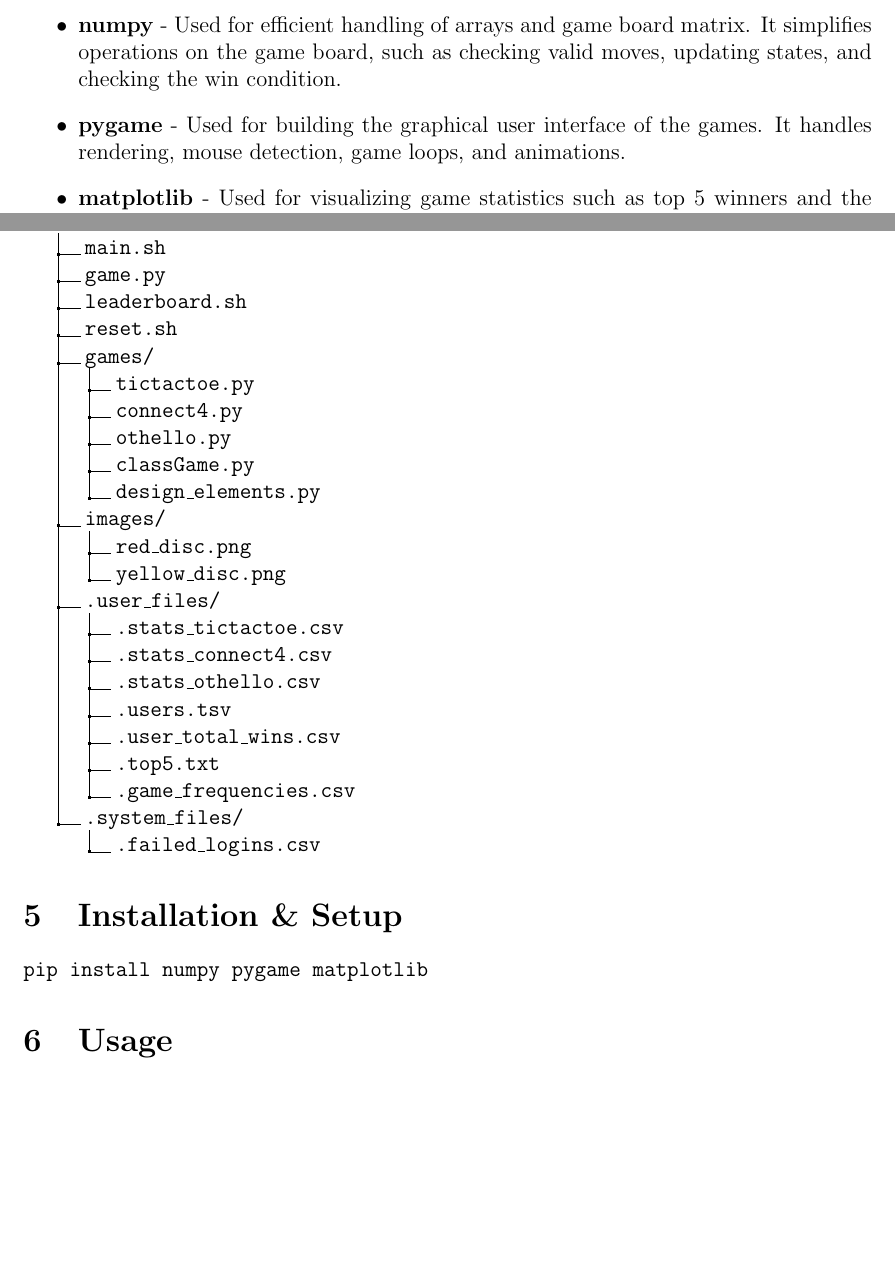
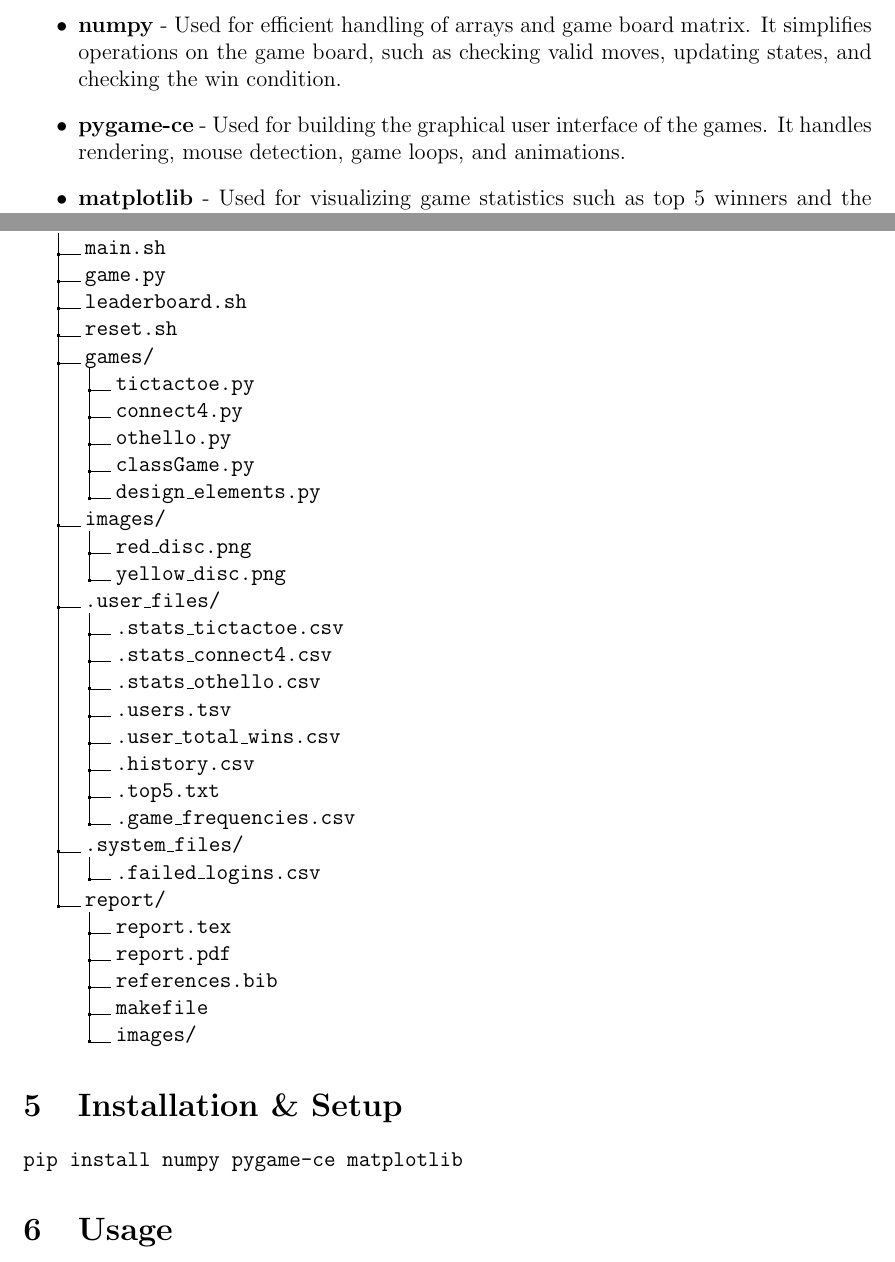
Before and after one commit to Sahil-M-Deo/Shanmathi_Software_Labs, a LaTeX document (report/report.tex): two parts of pages 2 and 6 of 10, joined at a grey line, cut so that both start at the same text, the shorter picture padded with empty space. Compiled offline with pdfLaTeX.

Commit message:
Updated report.tex

```diff
--- a/report/report.tex
+++ b/report/report.tex
@@ -16,7 +16,7 @@
 \begin{itemize}
 \item \textbf{numpy} - Used for efficient handling of arrays and game board matrix. It simplifies operations on the game board, such as checking valid moves, updating states, and checking the win condition.
 
-\item \textbf{pygame} - Used for building the graphical user interface of the games. It handles rendering, mouse detection, game loops, and animations.
+\item \textbf{pygame-ce} - Used for building the graphical user interface of the games. It handles rendering, mouse detection, game loops, and animations.
 
 \item \textbf{matplotlib} - Used for visualizing game statistics such as top 5 winners and the frequencies of each game
 
@@ -203,15 +203,22 @@ End
 .3 \texttt{.stats\_othello.csv}.
 .3 \texttt{.users.tsv}.
 .3 \texttt{.user\_total\_wins.csv}.
+.3 \texttt{.history.csv}.
 .3 \texttt{.top5.txt}.
 .3 \texttt{.game\_frequencies.csv}.
 .2 \texttt{.system\_files/}.
 .3 \texttt{.failed\_logins.csv}.
+.2 \texttt{report/}.
+.3 \texttt{report.tex}.
+.3 \texttt{report.pdf}.
+.3 \texttt{references.bib}.
+.3 \texttt{makefile}.
+.3 \texttt{images/}.
 }
 
 \section{Installation \& Setup}
 \begin{verbatim}
-pip install numpy pygame matplotlib
+pip install numpy pygame-ce matplotlib
 \end{verbatim}
 
 \section{Usage}
```
Also changed, not shown: report/report.pdf.
